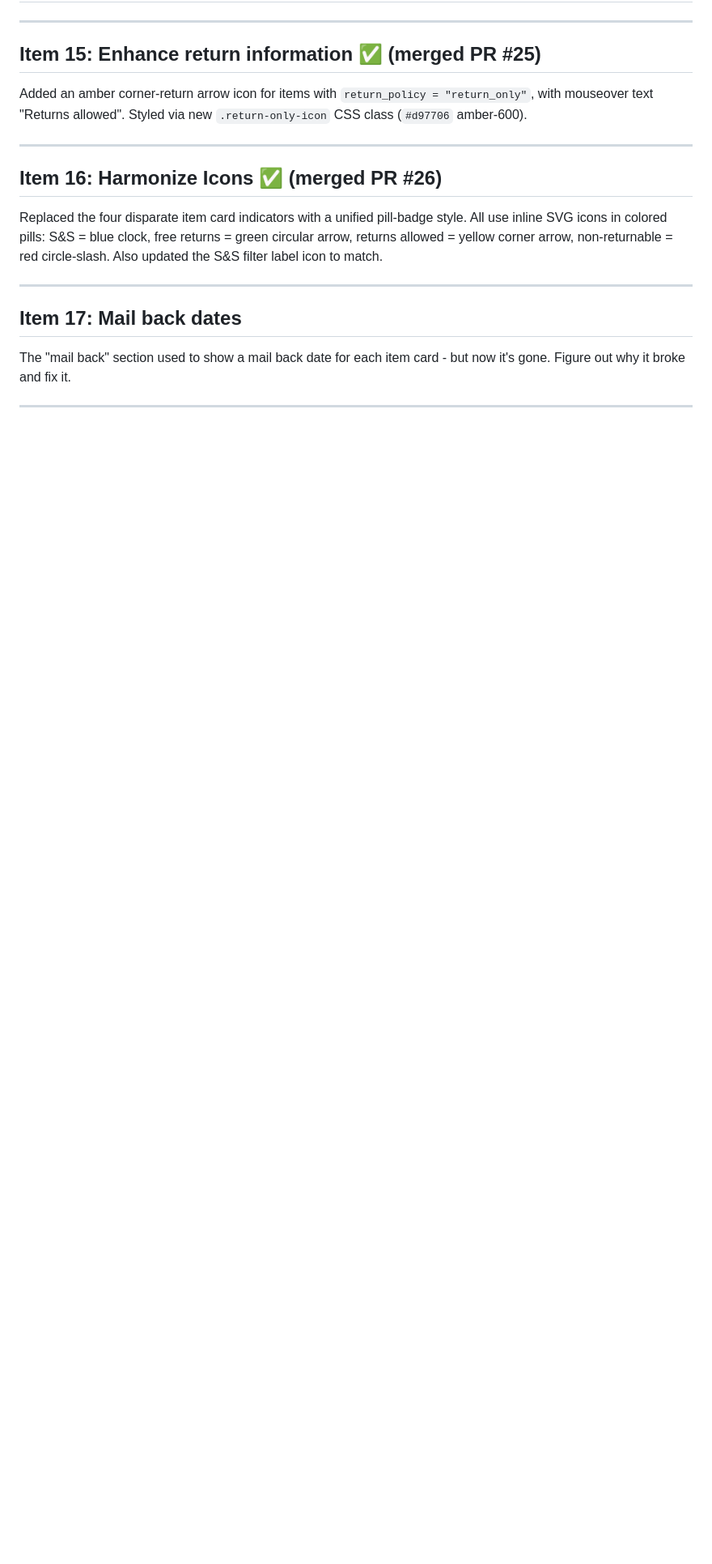
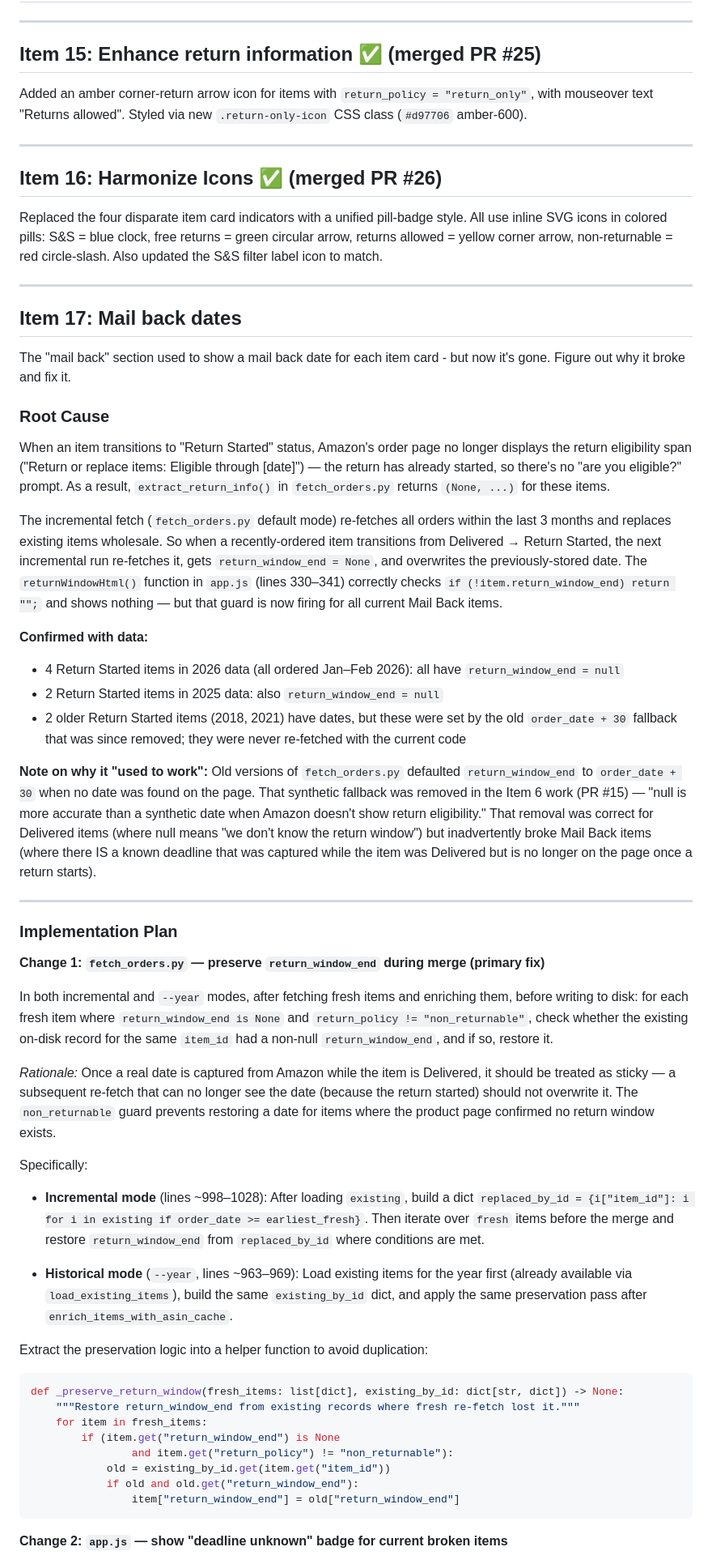
Before and after one commit to danfoygel/amazon-order-history, a Markdown page: TODO.md, the part around one of its changes. Shown at 81% size. GitHub-like rendering; blank space fills up the shorter version.

Commit message:
Add implementation plan for Item 17: mail back dates
Co-Authored-By: Claude Sonnet 4.6 <noreply@anthropic.com>

````diff
--- a/TODO.md
+++ b/TODO.md
@@ -107,4 +107,46 @@ Replaced the four disparate item card indicators with a unified pill-badge style
 
 The "mail back" section used to show a mail back date for each item card - but now it's gone.  Figure out why it broke and fix it.
 
+### Root Cause
+
+When an item transitions to "Return Started" status, Amazon's order page no longer displays the return eligibility span ("Return or replace items: Eligible through [date]") — the return has already started, so there's no "are you eligible?" prompt. As a result, `extract_return_info()` in `fetch_orders.py` returns `(None, ...)` for these items.
+
+The incremental fetch (`fetch_orders.py` default mode) re-fetches all orders within the last 3 months and replaces existing items wholesale. So when a recently-ordered item transitions from Delivered → Return Started, the next incremental run re-fetches it, gets `return_window_end = None`, and overwrites the previously-stored date. The `returnWindowHtml()` function in `app.js` (lines 330–341) correctly checks `if (!item.return_window_end) return "";` and shows nothing — but that guard is now firing for all current Mail Back items.
+
+**Confirmed with data:**
+- 4 Return Started items in 2026 data (all ordered Jan–Feb 2026): all have `return_window_end = null`
+- 2 Return Started items in 2025 data: also `return_window_end = null`
+- 2 older Return Started items (2018, 2021) have dates, but these were set by the old `order_date + 30` fallback that was since removed; they were never re-fetched with the current code
+
+**Note on why it "used to work":** Old versions of `fetch_orders.py` defaulted `return_window_end` to `order_date + 30` when no date was found on the page. That synthetic fallback was removed in the Item 6 work (PR #15) — "null is more accurate than a synthetic date when Amazon doesn't show return eligibility." That removal was correct for Delivered items (where null means "we don't know the return window") but inadvertently broke Mail Back items (where there IS a known deadline that was captured while the item was Delivered but is no longer on the page once a return starts).
+
 ---
+
+### Implementation Plan
+
+**Change 1: `fetch_orders.py` — preserve `return_window_end` during merge (primary fix)**
+
+In both incremental and `--year` modes, after fetching fresh items and enriching them, before writing to disk: for each fresh item where `return_window_end is None` and `return_policy != "non_returnable"`, check whether the existing on-disk record for the same `item_id` had a non-null `return_window_end`, and if so, restore it.
+
+_Rationale:_ Once a real date is captured from Amazon while the item is Delivered, it should be treated as sticky — a subsequent re-fetch that can no longer see the date (because the return started) should not overwrite it. The `non_returnable` guard prevents restoring a date for items where the product page confirmed no return window exists.
+
+Specifically:
+
+- **Incremental mode** (lines ~998–1028): After loading `existing`, build a dict `replaced_by_id = {i["item_id"]: i for i in existing if order_date >= earliest_fresh}`. Then iterate over `fresh` items before the merge and restore `return_window_end` from `replaced_by_id` where conditions are met.
+
+- **Historical mode** (`--year`, lines ~963–969): Load existing items for the year first (already available via `load_existing_items`), build the same `existing_by_id` dict, and apply the same preservation pass after `enrich_items_with_asin_cache`.
+
+Extract the preservation logic into a helper function to avoid duplication:
+```python
+def _preserve_return_window(fresh_items: list[dict], existing_by_id: dict[str, dict]) -> None:
+    """Restore return_window_end from existing records where fresh re-fetch lost it."""
+    for item in fresh_items:
+        if (item.get("return_window_end") is None
+                and item.get("return_policy") != "non_returnable"):
+            old = existing_by_id.get(item.get("item_id"))
+            if old and old.get("return_window_end"):
+                item["return_window_end"] = old["return_window_end"]
+```
+
+**Change 2: `app.js` — show "deadline unknown" badge for current broken items**
+
````
Also changed, not shown: other parts of TODO.md (+29 -0 lines).
